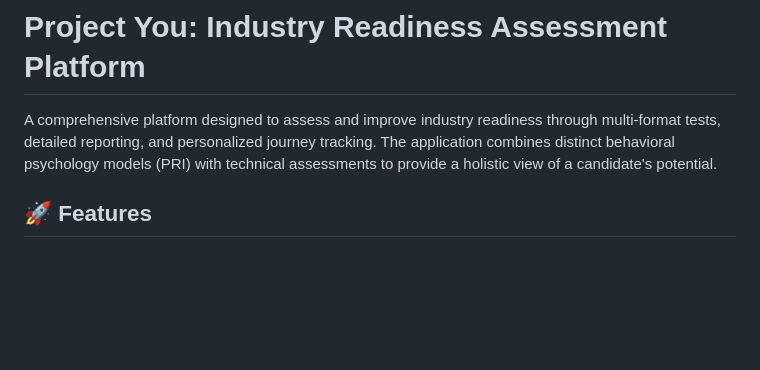
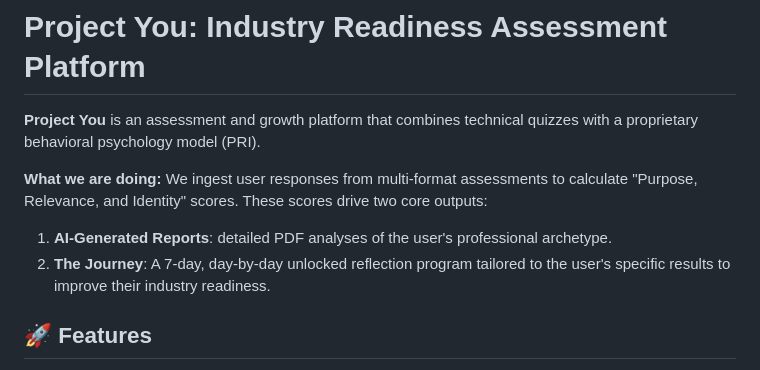
Before and after one commit to ladhanaman/Project-you, a Markdown page: README.md, the part around one of its changes. Rendered like a GitHub page; blank space fills up the shorter version.

```diff
--- a/README.md
+++ b/README.md
@@ -1,6 +1,11 @@
 # Project You: Industry Readiness Assessment Platform
 
-A comprehensive platform designed to assess and improve industry readiness through multi-format tests, detailed reporting, and personalized journey tracking. The application combines distinct behavioral psychology models (PRI) with technical assessments to provide a holistic view of a candidate's potential.
+**Project You** is an assessment and growth platform that combines technical quizzes with a proprietary behavioral psychology model (PRI).
+
+**What we are doing:**
+We ingest user responses from multi-format assessments to calculate "Purpose, Relevance, and Identity" scores. These scores drive two core outputs:
+1.  **AI-Generated Reports**: detailed PDF analyses of the user's professional archetype.
+2.  **The Journey**: A 7-day, day-by-day unlocked reflection program tailored to the user's specific results to improve their industry readiness.
 
 ## 🚀 Features
 
```
Also changed, not shown: other parts of README.md (+8 -9 lines).
